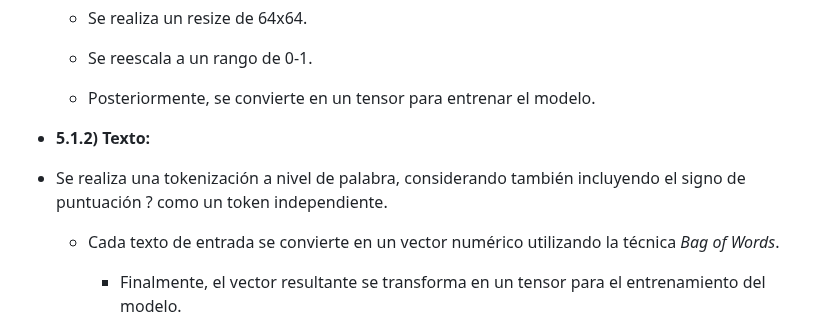
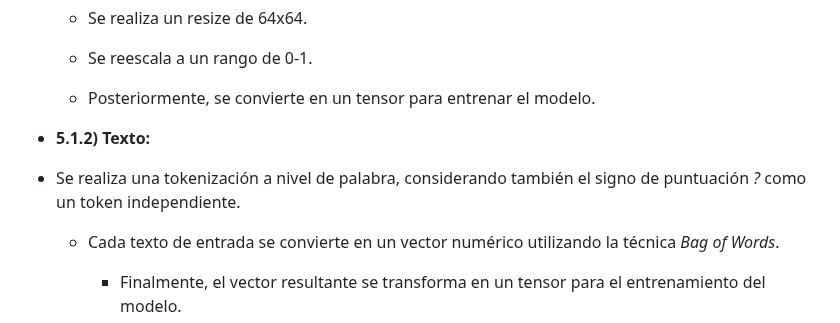
Before and after one commit to DianaMLlamocaZ/VQA-EARLY_FUSION-XAI, a Markdown page: README.md, the part around the change. GitHub-like rendering.

```diff
--- a/README.md
+++ b/README.md
@@ -72,7 +72,7 @@ El dataset [link]
 
 - **5.1.2) Texto:**
 
-- Se realiza una tokenización a nivel de palabra, considerando también incluyendo el signo de puntuación ? como un token independiente.
+- Se realiza una tokenización a nivel de palabra, considerando también el signo de puntuación *?* como un token independiente.
 
   - Cada texto de entrada se convierte en un vector numérico utilizando la técnica *Bag of Words*.
 
```
